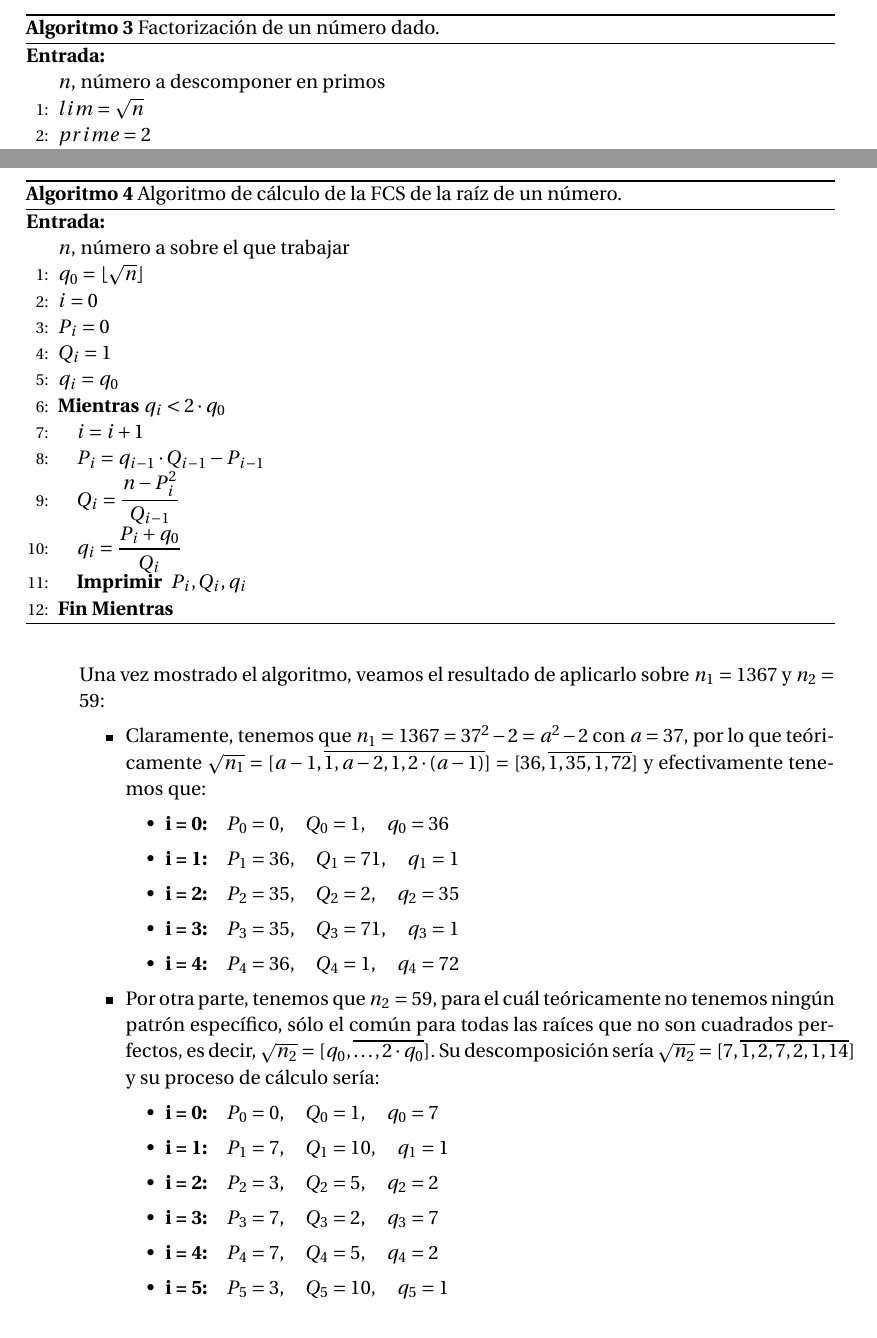
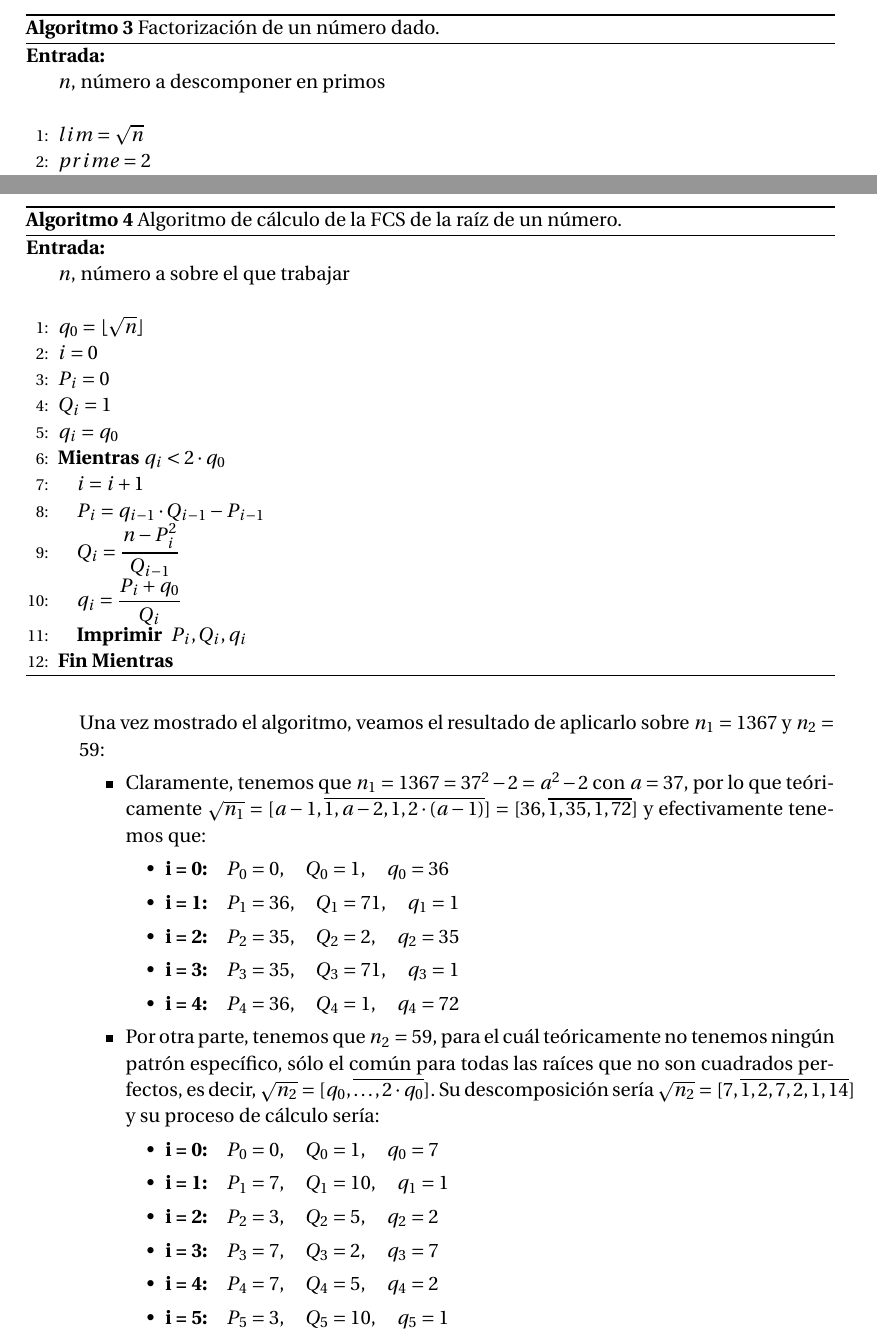
Before and after one commit to oxcar103/Practicas-TNC, a LaTeX document (Memoria.tex, which reads Ejercicio2.tex): two parts of pages 7 and 8 of 26, joined at a grey line, cut so that both start at the same text. Compiled offline with pdfLaTeX.

Commit message:
Mejora visual de la entrada de algoritmos

```diff
--- a/Ejercicio2.tex
+++ b/Ejercicio2.tex
@@ -16,7 +16,7 @@
 		\begin{algorithm}[H]
 			\begin{algorithmic}[1]
 				\REQUIRE \ \\
-					\texttt{$n$}, número a descomponer en primos \
+					\texttt{$n$}, número a descomponer en primos \\ \
 				\STATE{\texttt{$lim = \sqrt{n}$}}
 				\STATE{\texttt{$prime = 2$}}
 				\WHILE{\texttt{$prime \le lim$}}
@@ -44,7 +44,7 @@
 		\begin{algorithm}[H]
 			\begin{algorithmic}[1]
 				\REQUIRE \ \\
-					\texttt{$n$}, número a sobre el que trabajar \
+					\texttt{$n$}, número a sobre el que trabajar \\ \
 				\STATE{\texttt{$q_0 = \lfloor \sqrt{n} \rfloor$}}
 				\STATE{\texttt{$i = 0$}}
 				\STATE{\texttt{$P_i = 0$}}
```
Also changed, not shown: Ejercicio4.tex (+6 -6 lines), Ejercicio6.tex (+2 -2 lines).
